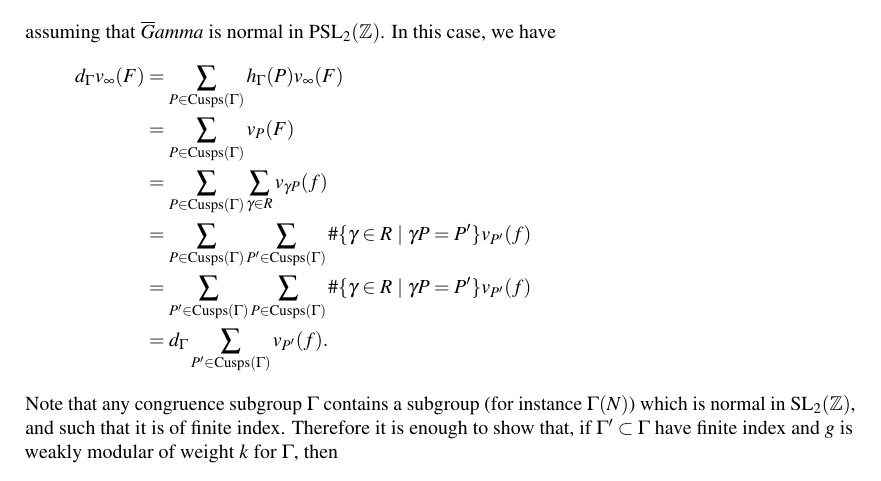
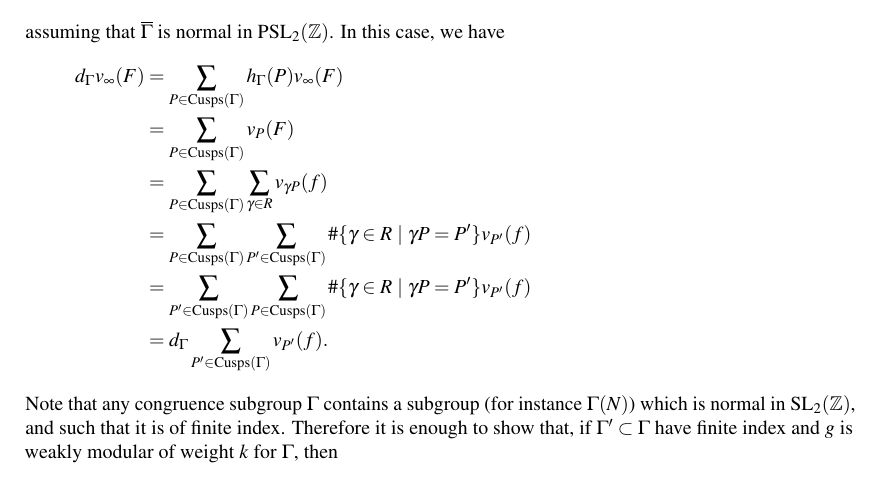
Before and after one commit to mmasdeu/modularforms_archive, a LaTeX thesis (main.tex, which reads 2_modformscongruence.tex): part of page 33 of 80, cut so that both start at the same text. Compiled offline with pdfLaTeX.

Commit message:
Update 2_modformscongruence.tex

```diff
--- a/2_modformscongruence.tex
+++ b/2_modformscongruence.tex
@@ -400,7 +400,7 @@ By summing over a set of representatives for $\PSL_2(\ZZ)\backslash \HH$ we fina
 \begin{align*}
 \sum_{z\in\PSL_2(\ZZ)\backslash\HH} \frac{v_z(F)}{\#\PSL_2(\ZZ)_z} &=\sum_{z\in\PSL_2(\ZZ)\backslash \HH}\sum_{w\in\ol\Gamma\backslash \PSL_2(\ZZ)z} \frac{v_w(f)}{\#\ol\Gamma_w}=\sum_{w\in\ol\Gamma\backslash\HH} \frac{v_w(f)}{\#\ol\Gamma_w}.
 \end{align*}
-In order to conclude the proof it remains to be shown that $v_\infty(F) = \sum_{P\in\Cusps(\Gamma)} v_P(f)$. We first prove it assuming that $\ol Gamma$ is normal in $\PSL_2(\ZZ)$. In this case, we have
+In order to conclude the proof it remains to be shown that $v_\infty(F) = \sum_{P\in\Cusps(\Gamma)} v_P(f)$. We first prove it assuming that $\ol \Gamma$ is normal in $\PSL_2(\ZZ)$. In this case, we have
 \begin{align*}
 d_\Gamma v_\infty(F) &= \sum_{P\in\Cusps(\Gamma)} h_\Gamma(P)v_\infty(F)\\
 &=\sum_{P\in\Cusps(\Gamma)} v_P(F)\\
```
